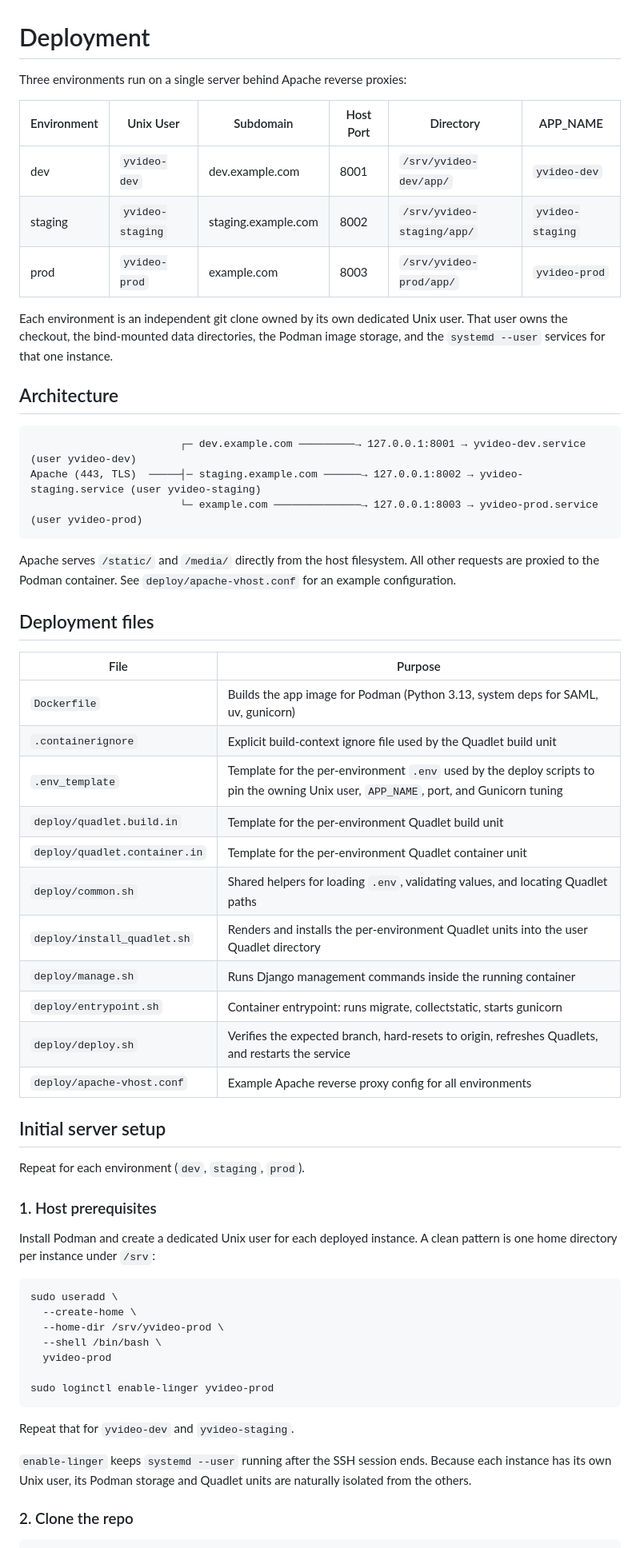
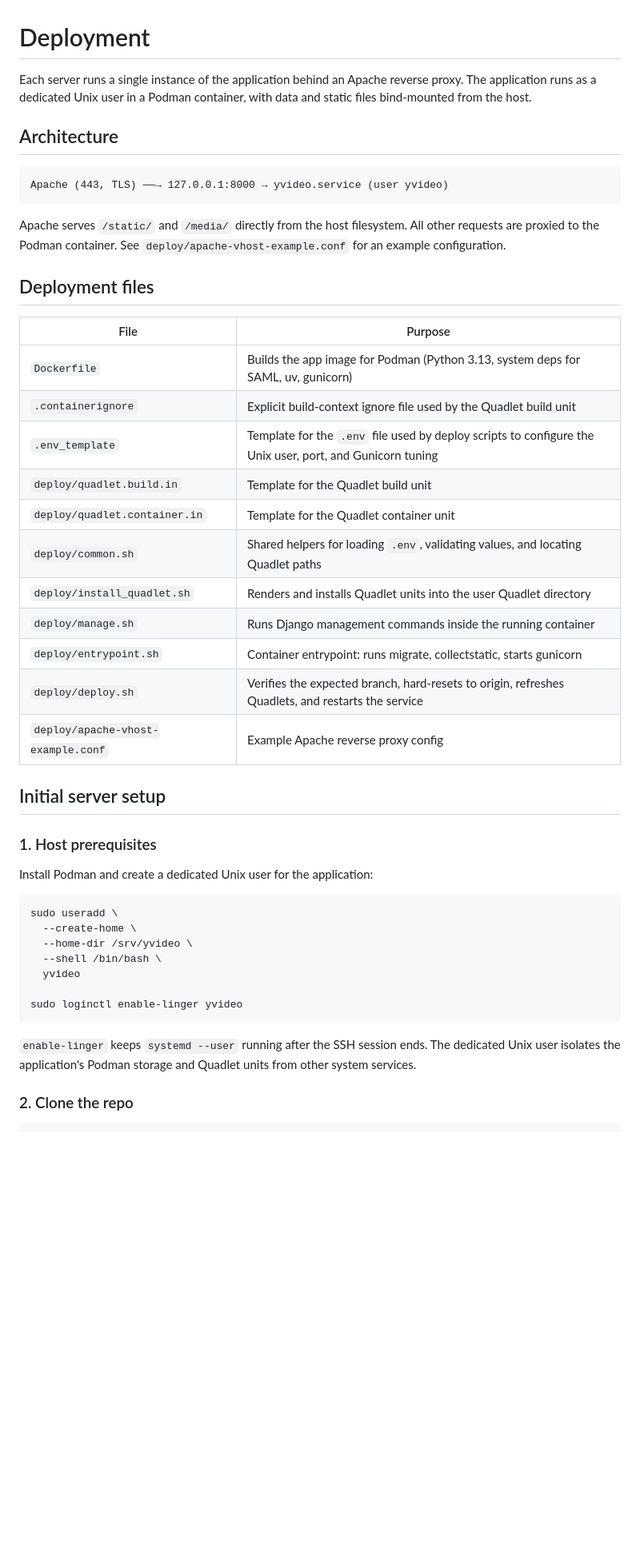
Before and after one commit to BYU-ODH/yvideo-py, a Markdown page: DEPLOY.md, the part around one of its changes. Shown at 80% size. Drawn GitHub-style; blank space fills up the shorter version.

Commit message:
simpler DEPLOY.md

````diff
--- a/DEPLOY.md
+++ b/DEPLOY.md
@@ -1,29 +1,18 @@
 # Deployment
 
-Three environments run on a single server behind Apache reverse proxies:
-
-| Environment | Unix User | Subdomain | Host Port | Directory | APP_NAME |
-|---|---|---|---|---|---|
-| dev | `yvideo-dev` | dev.example.com | 8001 | `/srv/yvideo-dev/app/` | `yvideo-dev` |
-| staging | `yvideo-staging` | staging.example.com | 8002 | `/srv/yvideo-staging/app/` | `yvideo-staging` |
-| prod | `yvideo-prod` | example.com | 8003 | `/srv/yvideo-prod/app/` | `yvideo-prod` |
-
-Each environment is an independent git clone owned by its own dedicated
-Unix user. That user owns the checkout, the bind-mounted data
-directories, the Podman image storage, and the `systemd --user` services
-for that one instance.
+Each server runs a single instance of the application behind an Apache
+reverse proxy. The application runs as a dedicated Unix user in a Podman
+container, with data and static files bind-mounted from the host.
 
 ## Architecture
 
 ```txt
-                        ┌─ dev.example.com ─────────→ 127.0.0.1:8001 → yvideo-dev.service (user yvideo-dev)
-Apache (443, TLS)  ─────┤─ staging.example.com ──────→ 127.0.0.1:8002 → yvideo-staging.service (user yvideo-staging)
-                        └─ example.com ──────────────→ 127.0.0.1:8003 → yvideo-prod.service (user yvideo-prod)
+Apache (443, TLS) ──→ 127.0.0.1:8000 → yvideo.service (user yvideo)
 ```
 
 Apache serves `/static/` and `/media/` directly from the host filesystem.
 All other requests are proxied to the Podman container. See
-`deploy/apache-vhost.conf` for an example configuration.
+`deploy/apache-vhost-example.conf` for an example configuration.
 
 ## Deployment files
 
@@ -31,40 +20,35 @@ All other requests are proxied to the Podman container. See
 |---|---|
 | `Dockerfile` | Builds the app image for Podman (Python 3.13, system deps for SAML, uv, gunicorn) |
 | `.containerignore` | Explicit build-context ignore file used by the Quadlet build unit |
-| `.env_template` | Template for the per-environment `.env` used by the deploy scripts to pin the owning Unix user, `APP_NAME`, port, and Gunicorn tuning |
-| `deploy/quadlet.build.in` | Template for the per-environment Quadlet build unit |
-| `deploy/quadlet.container.in` | Template for the per-environment Quadlet container unit |
+| `.env_template` | Template for the `.env` file used by deploy scripts to configure the Unix user, port, and Gunicorn tuning |
+| `deploy/quadlet.build.in` | Template for the Quadlet build unit |
+| `deploy/quadlet.container.in` | Template for the Quadlet container unit |
 | `deploy/common.sh` | Shared helpers for loading `.env`, validating values, and locating Quadlet paths |
-| `deploy/install_quadlet.sh` | Renders and installs the per-environment Quadlet units into the user Quadlet directory |
+| `deploy/install_quadlet.sh` | Renders and installs Quadlet units into the user Quadlet directory |
 | `deploy/manage.sh` | Runs Django management commands inside the running container |
 | `deploy/entrypoint.sh` | Container entrypoint: runs migrate, collectstatic, starts gunicorn |
 | `deploy/deploy.sh` | Verifies the expected branch, hard-resets to origin, refreshes Quadlets, and restarts the service |
-| `deploy/apache-vhost.conf` | Example Apache reverse proxy config for all environments |
+| `deploy/apache-vhost-example.conf` | Example Apache reverse proxy config |
 
 ## Initial server setup
 
-Repeat for each environment (`dev`, `staging`, `prod`).
-
 ### 1. Host prerequisites
 
-Install Podman and create a dedicated Unix user for each deployed
-instance. A clean pattern is one home directory per instance under `/srv`:
+Install Podman and create a dedicated Unix user for the application:
 
 ```bash
 sudo useradd \
   --create-home \
-  --home-dir /srv/yvideo-prod \
+  --home-dir /srv/yvideo \
   --shell /bin/bash \
-  yvideo-prod
+  yvideo
 
-sudo loginctl enable-linger yvideo-prod
+sudo loginctl enable-linger yvideo
 ```
 
-Repeat that for `yvideo-dev` and `yvideo-staging`.
-
 `enable-linger` keeps `systemd --user` running after the SSH session ends.
-Because each instance has its own Unix user, its Podman storage and Quadlet
-units are naturally isolated from the others.
+The dedicated Unix user isolates the application's Podman storage and Quadlet
+units from other system services.
 
 ### 2. Clone the repo
 
````
Also changed, not shown: other parts of DEPLOY.md (+35 -35 lines).
